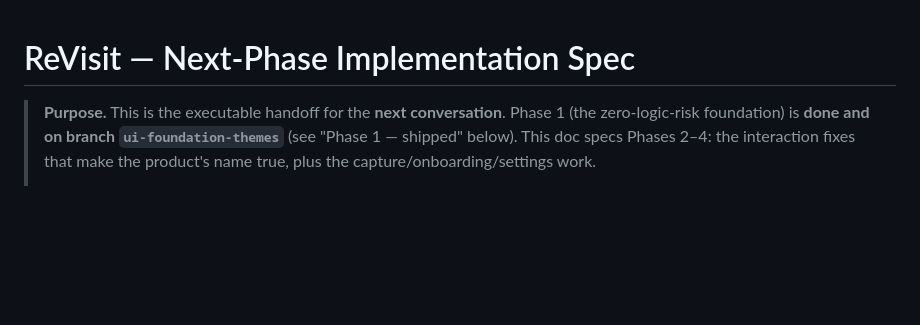
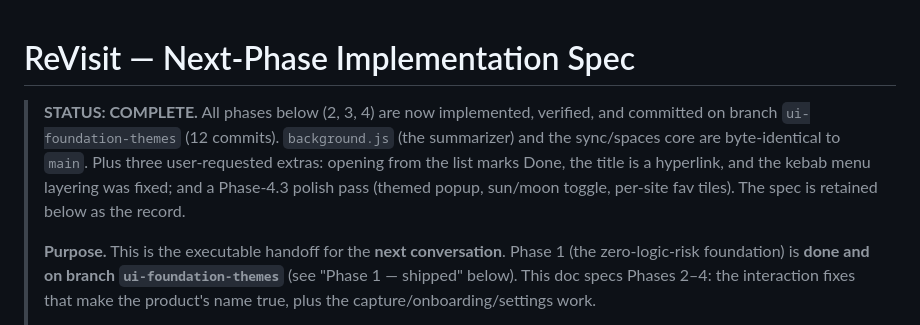
Before and after one commit to geeohme/ReVisit, a Markdown page: design-review/04-next-phase-spec.md, the part around the change. GitHub-like rendering; blank space fills up the shorter version.

Commit message:
docs(spec): mark all phases complete
Co-Authored-By: Claude Opus 4.8 (1M context) <noreply@anthropic.com>

```diff
--- a/design-review/04-next-phase-spec.md
+++ b/design-review/04-next-phase-spec.md
@@ -1,5 +1,12 @@
 # ReVisit — Next-Phase Implementation Spec
 
+> **STATUS: COMPLETE.** All phases below (2, 3, 4) are now implemented, verified, and
+> committed on branch `ui-foundation-themes` (12 commits). `background.js` (the
+> summarizer) and the sync/spaces core are byte-identical to `main`. Plus three
+> user-requested extras: opening from the list marks Done, the title is a hyperlink,
+> and the kebab menu layering was fixed; and a Phase-4.3 polish pass (themed popup,
+> sun/moon toggle, per-site fav tiles). The spec is retained below as the record.
+>
 > **Purpose.** This is the executable handoff for the **next conversation**. Phase 1
 > (the zero-logic-risk foundation) is **done and on branch `ui-foundation-themes`**
 > (see "Phase 1 — shipped" below). This doc specs Phases 2–4: the interaction fixes
```
